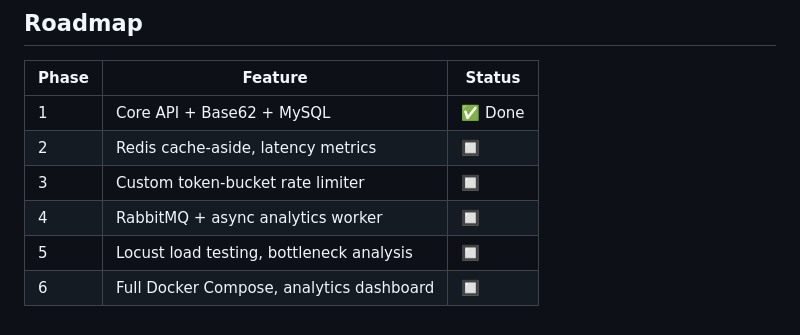
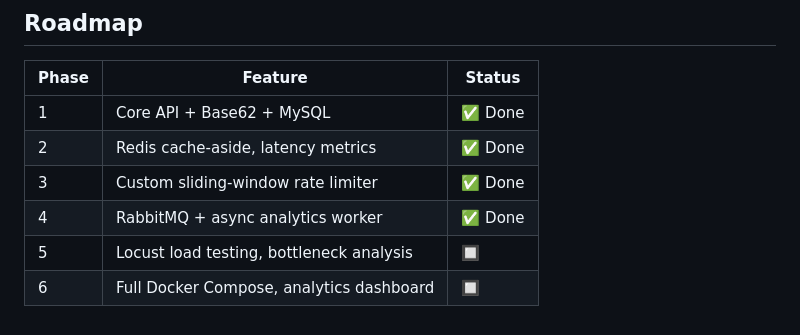
Before and after one commit to Professsor69/Distributed-URL-Shortner-with-Scale-Aware-Architecture, a Markdown page: README.md, the part around one of its changes. Rendered like a GitHub page.

```diff
--- a/README.md
+++ b/README.md
@@ -250,8 +295,8 @@ Returns 404 if code not found, 410 if expired.
 | Phase | Feature | Status |
 |---|---|---|
 | 1 | Core API + Base62 + MySQL | ✅ Done |
-| 2 | Redis cache-aside, latency metrics | 🔲 |
-| 3 | Custom token-bucket rate limiter | 🔲 |
-| 4 | RabbitMQ + async analytics worker | 🔲 |
+| 2 | Redis cache-aside, latency metrics | ✅ Done |
+| 3 | Custom sliding-window rate limiter | ✅ Done |
+| 4 | RabbitMQ + async analytics worker | ✅ Done |
 | 5 | Locust load testing, bottleneck analysis | 🔲 |
 | 6 | Full Docker Compose, analytics dashboard | 🔲 |
```
Also changed, not shown: other parts of README.md (+46 -1 lines).
